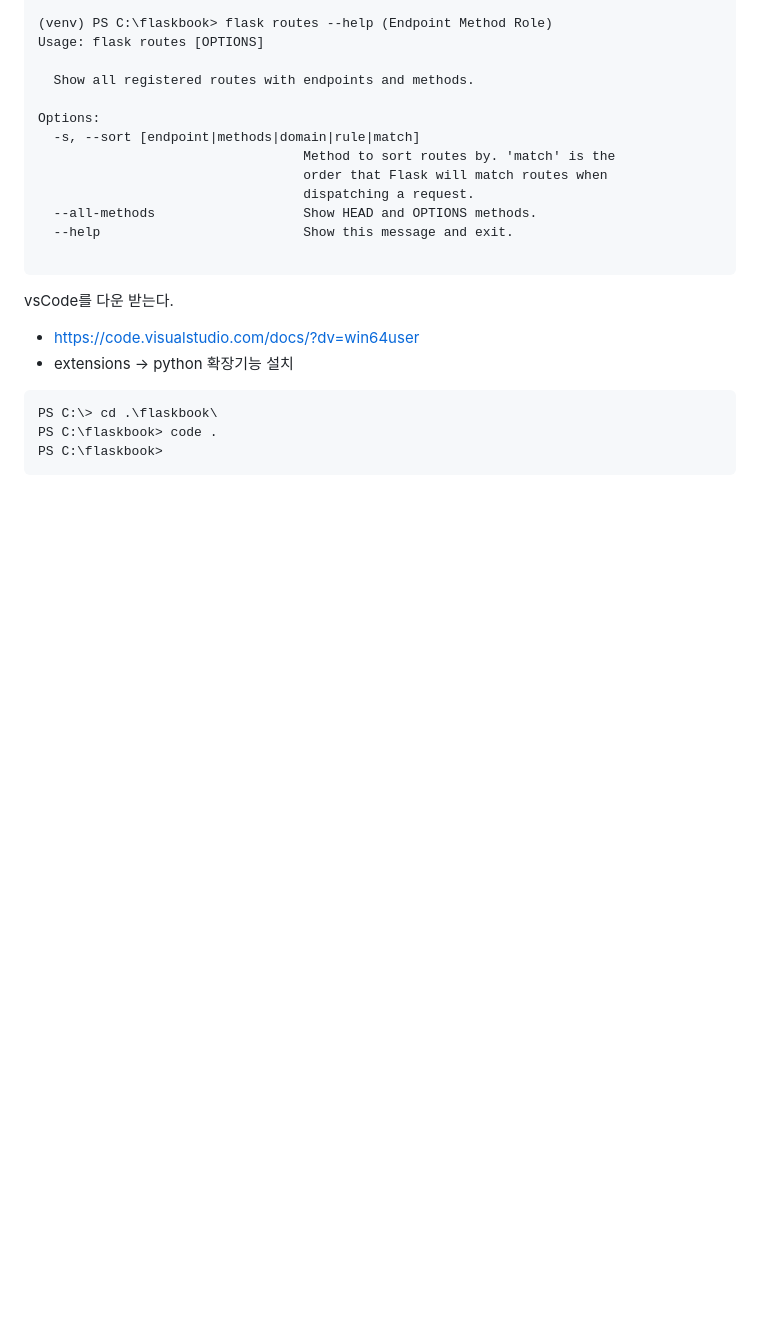
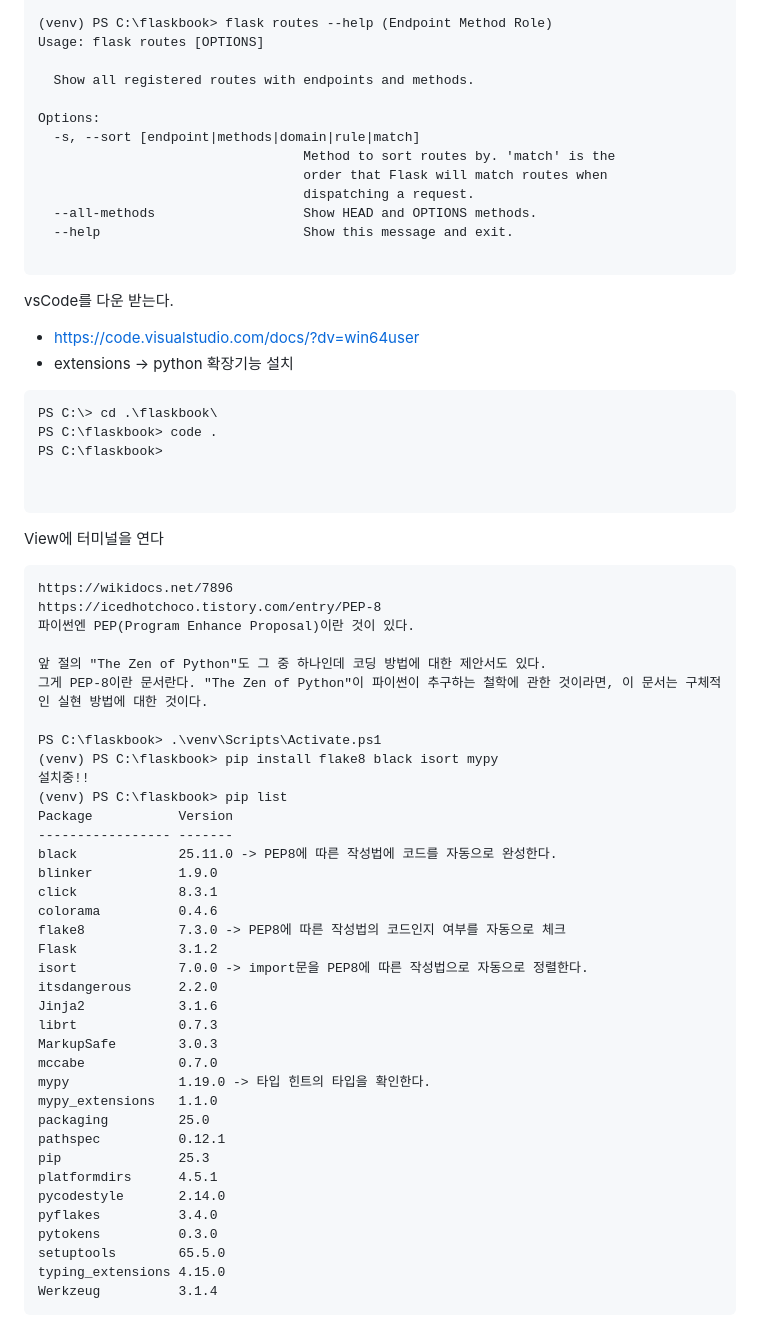
Before and after one commit to lonen8188/Python_Flask, a Markdown page: README.md, the part around the change. Drawn GitHub-style; blank space fills up the shorter version.

Commit message:
Update README with PEP-8 guidelines and tools
Added information about PEP-8 and related tools for Python coding standards.

````diff
--- a/README.md
+++ b/README.md
@@ -139,4 +139,47 @@ vsCode를 다운 받는다.
 PS C:\> cd .\flaskbook\
 PS C:\flaskbook> code .
 PS C:\flaskbook>
+
+
 ```
+
+View에 터미널을 연다
+```
+https://wikidocs.net/7896
+https://icedhotchoco.tistory.com/entry/PEP-8
+파이썬엔 PEP(Program Enhance Proposal)이란 것이 있다.
+
+앞 절의 "The Zen of Python"도 그 중 하나인데 코딩 방법에 대한 제안서도 있다.
+그게 PEP-8이란 문서란다. "The Zen of Python"이 파이썬이 추구하는 철학에 관한 것이라면, 이 문서는 구체적인 실현 방법에 대한 것이다.
+
+PS C:\flaskbook> .\venv\Scripts\Activate.ps1
+(venv) PS C:\flaskbook> pip install flake8 black isort mypy
+설치중!!
+(venv) PS C:\flaskbook> pip list
+Package           Version
+----------------- -------
+black             25.11.0 -> PEP8에 따른 작성법에 코드를 자동으로 완성한다.
+blinker           1.9.0
+click             8.3.1
+colorama          0.4.6
+flake8            7.3.0 -> PEP8에 따른 작성법의 코드인지 여부를 자동으로 체크
+Flask             3.1.2
+isort             7.0.0 -> import문을 PEP8에 따른 작성법으로 자동으로 정렬한다.
+itsdangerous      2.2.0
+Jinja2            3.1.6
+librt             0.7.3
+MarkupSafe        3.0.3
+mccabe            0.7.0
+mypy              1.19.0 -> 타입 힌트의 타입을 확인한다.
+mypy_extensions   1.1.0
+packaging         25.0
+pathspec          0.12.1
+pip               25.3
+platformdirs      4.5.1
+pycodestyle       2.14.0
+pyflakes          3.4.0
+pytokens          0.3.0
+setuptools        65.5.0
+typing_extensions 4.15.0
+Werkzeug          3.1.4
+```
````
